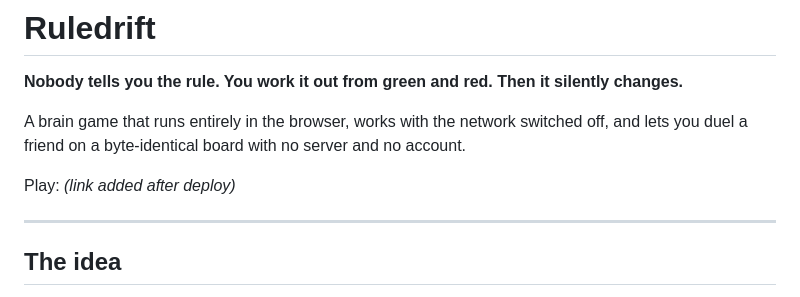
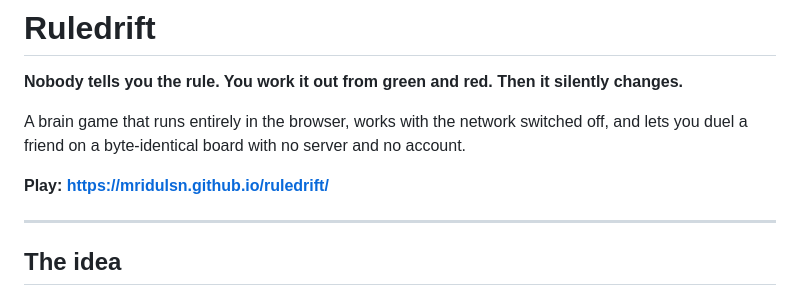
Before and after one commit to mridulsn/ruledrift, a Markdown page: README.md, the part around the change. Rendered like a GitHub page.

Commit message:
Add live play link to README

```diff
--- a/README.md
+++ b/README.md
@@ -6,7 +6,7 @@ A brain game that runs entirely in the browser, works with the network switched
 off, and lets you duel a friend on a byte-identical board with no server and no
 account.
 
-Play: *(link added after deploy)*
+**Play: https://mridulsn.github.io/ruledrift/**
 
 ---
 
```
